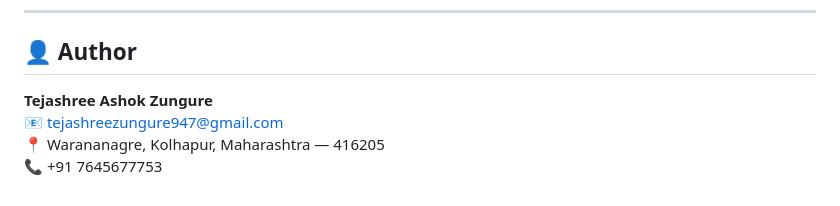
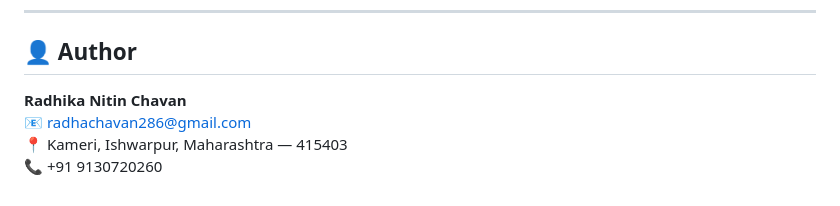
Before and after one commit to radhachavan286-afk/fetal-AI-health-prediction, a Markdown page: README.md, the part around the change. Rendered like a GitHub page.

```diff
--- a/README.md
+++ b/README.md
@@ -132,7 +132,7 @@ Always consult a qualified healthcare provider for medical decisions.
 
 ## 👤 Author
 
-**Tejashree Ashok Zungure**
-📧 tejashreezungure947@gmail.com
-📍 Warananagre, Kolhapur, Maharashtra — 416205
-📞 +91 7645677753
+**Radhika Nitin Chavan**
+📧 radhachavan286@gmail.com
+📍 Kameri, Ishwarpur, Maharashtra — 415403
+📞 +91 9130720260
```
